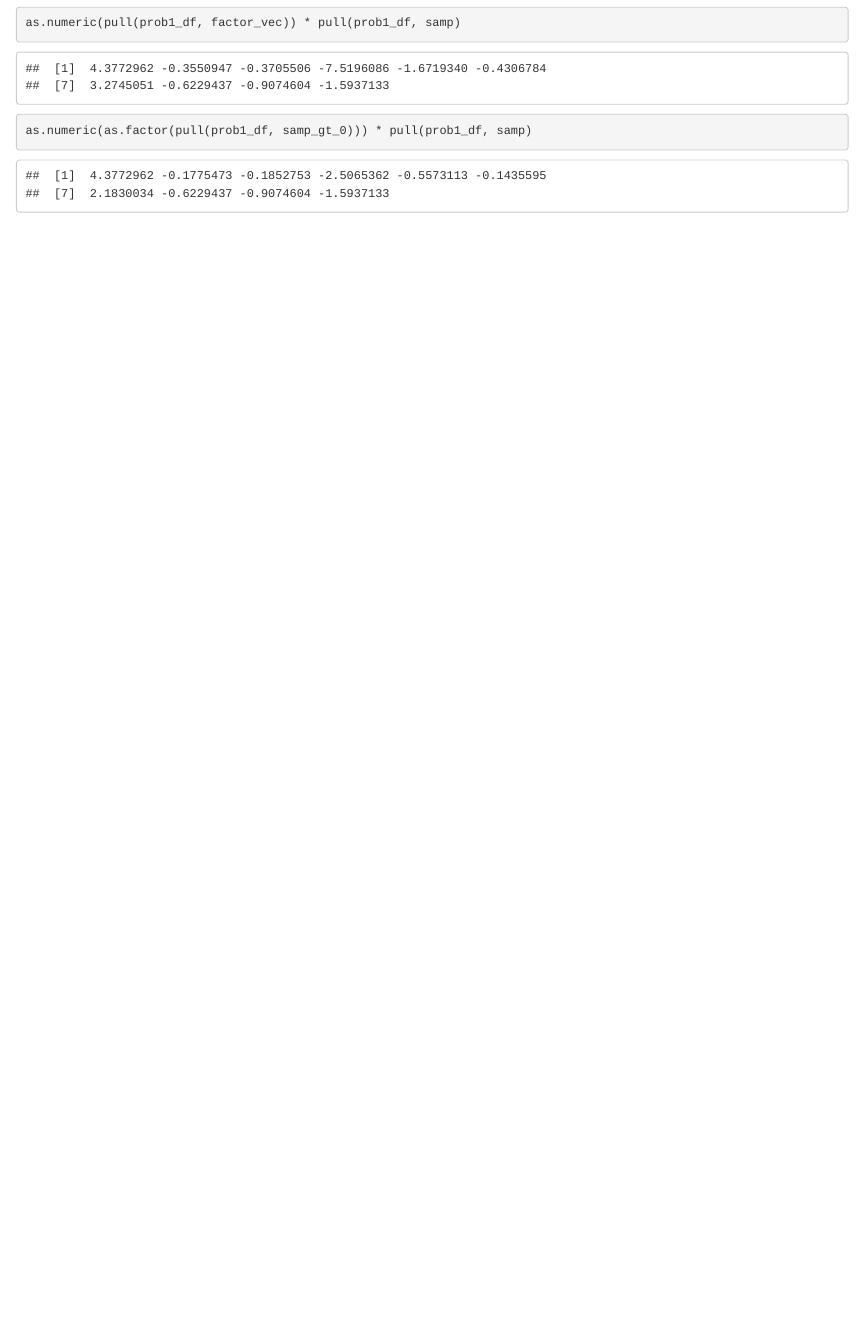
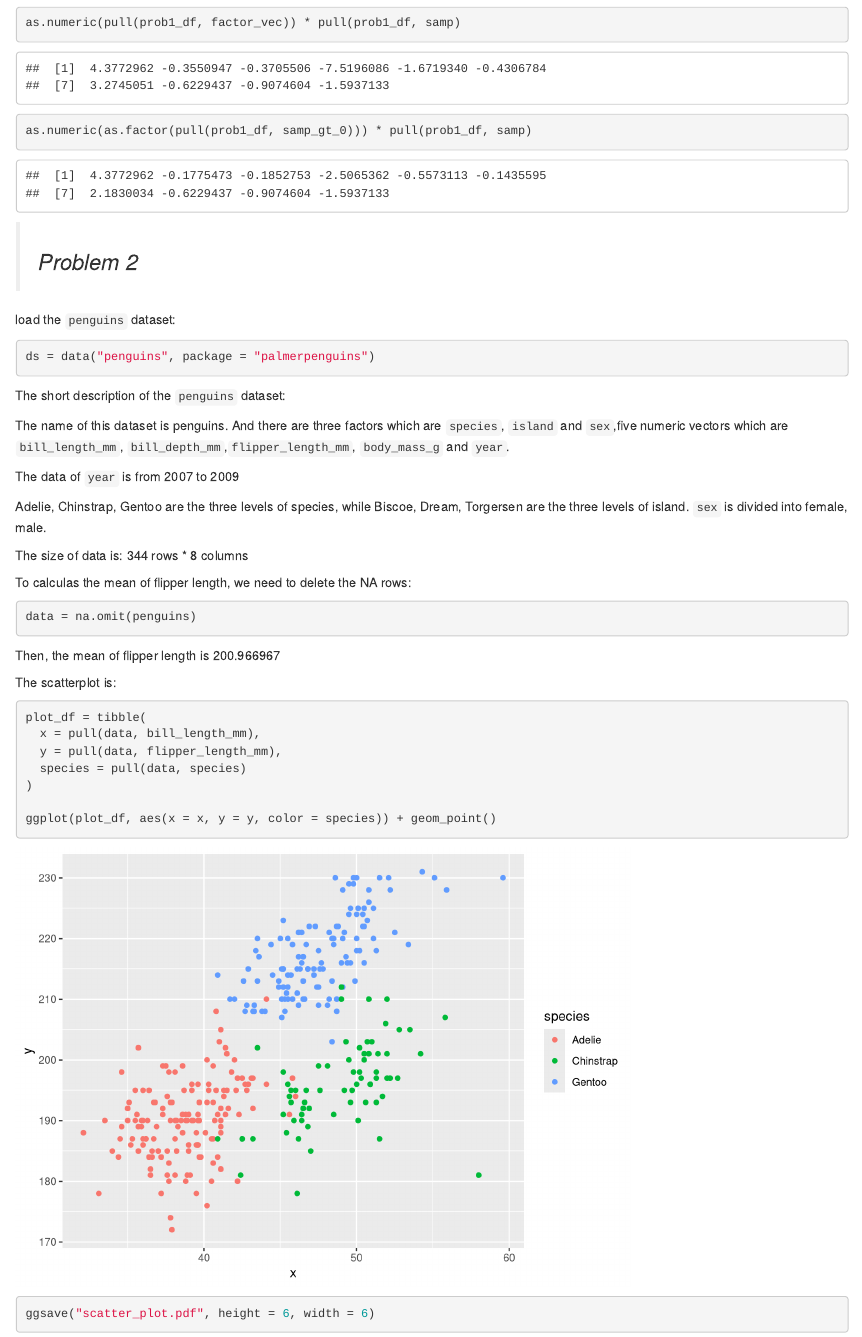
Before and after one commit to sgpsu98/p8105_hw1_ps3195, an R Markdown document (p8105_hw1_ps3195.Rmd): the page in a window 1100 px wide, from 1880 px down. Rendered offline with R 4.5, knitr and Pandoc, with nearby package versions; code that draws random numbers runs with fixed seeds of ours.

Commit message:
finish the Problem 2 and save the scatter_plot.pdf

````diff
--- a/p8105_hw1_ps3195.Rmd
+++ b/p8105_hw1_ps3195.Rmd
@@ -80,3 +80,54 @@ as.numeric(pull(prob1_df, samp_gt_0)) * pull(prob1_df, samp)
 as.numeric(pull(prob1_df, factor_vec)) * pull(prob1_df, samp)
 as.numeric(as.factor(pull(prob1_df, samp_gt_0))) * pull(prob1_df, samp)
 ```
+
+
+>### *Problem 2*
+
+load the `penguins` dataset:
+
+
+```{r}
+ds = data("penguins", package = "palmerpenguins")
+```
+
+The short description of the `penguins` dataset:
+
+
+The name of this dataset is `r ds`. And there are three factors which are `species`, `island` and `sex`,five numeric vectors which are `bill_length_mm`, `bill_depth_mm`,`flipper_length_mm`, `body_mass_g` and `year`.
+
+
+The data of `year` is from `r min(pull(penguins, year))` to `r max(pull(penguins, year))`
+
+
+`r levels(pull(penguins, species))` are the three levels of species, while `r levels(pull(penguins, island))` are the three levels of island. `sex` is divided into `r levels(pull(penguins, sex))`.
+
+
+The size of data is: `r nrow(penguins)` rows * `r ncol(penguins)` columns
+
+
+To calculas the mean of flipper length, we need to delete the NA rows:
+
+
+```{r delete_NA_rows}
+data = na.omit(penguins)
+```
+
+
+Then, the mean of flipper length is `r mean(pull(data, flipper_length_mm))`
+
+
+The scatterplot is:
+
+
+```{r scatterplot}
+plot_df = tibble(
+  x = pull(data, bill_length_mm),
+  y = pull(data, flipper_length_mm),
+  species = pull(data, species)
+)
+
+ggplot(plot_df, aes(x = x, y = y, color = species)) + geom_point()
+
+ggsave("scatter_plot.pdf", height = 6, width = 6)
+```
````
Also changed, not shown: p8105_hw1_ps3195.html, scatter_plot.pdf (added), p8105_hw1_ps3195.Rmd (2 more changed lines).
